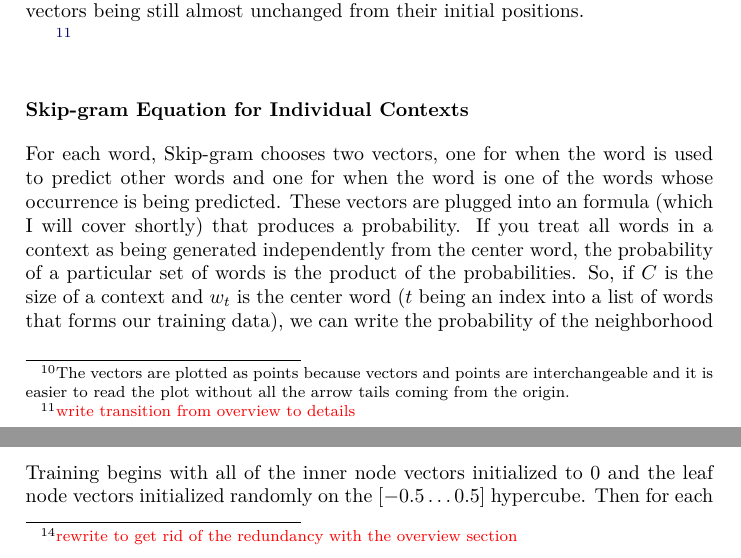
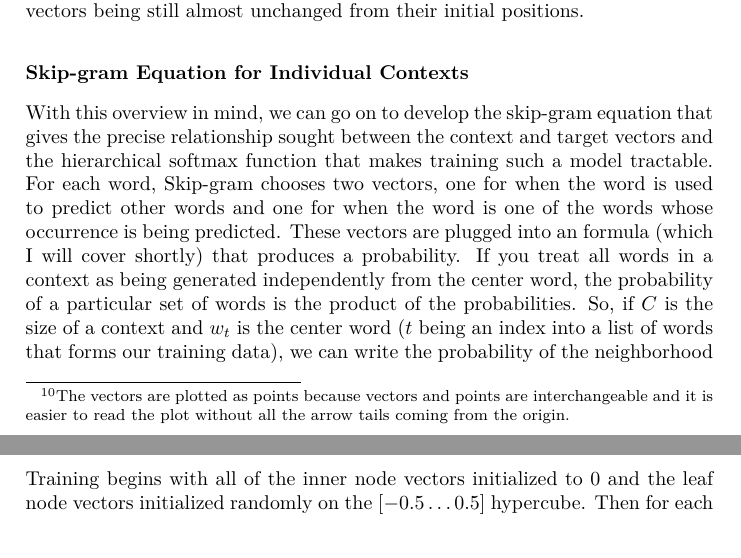
Before and after one commit to RadixSeven/SummitPaper2013, a LaTeX thesis (MSThesis/eric_thesis.tex, which reads MSThesis/intro+background.tex): two parts of pages 15 and 21 of 400, joined at a grey line, cut so that both start at the same text. Compiled offline with pdfLaTeX.

Commit message:
Started transition from overview to details

```diff
--- a/MSThesis/intro+background.tex
+++ b/MSThesis/intro+background.tex
@@ -396,10 +396,12 @@ structure emerging in the target vectors (though magenta and green are
 hopelessly mixed up at this point) despite the context vectors being still
 almost unchanged from their initial positions.
 
-\todo{write transition from overview to details}
-
 \subsubsection{Skip-gram Equation for Individual Contexts}
 
+With this overview in mind, we can go on to develop the skip-gram equation that
+gives the precise relationship sought between the context and target vectors
+and the hierarchical softmax function that makes training such a model
+tractable.
 For each word, Skip-gram chooses two vectors, one for when the word is used to
 predict other words and one for when the word is one of the words whose
 occurrence is being predicted. These vectors are plugged into an formula (which
@@ -591,7 +593,6 @@ tens of thousands to tens of millions of terms) this takes too much time when it
 needs to be repeated for every word in a several billion word corpus. Thus,
 \modelname{} uses hierarchical softmax.
 
-\todo{rewrite to get rid of the redundancy with the overview section}
 Hierarchical softmax decomposes the output procedure into a binary tree. All
 words are placed as leaves on the tree. Then, rather than each word getting its
 own output vector, its ancestors on the path to the root hold several output
```
